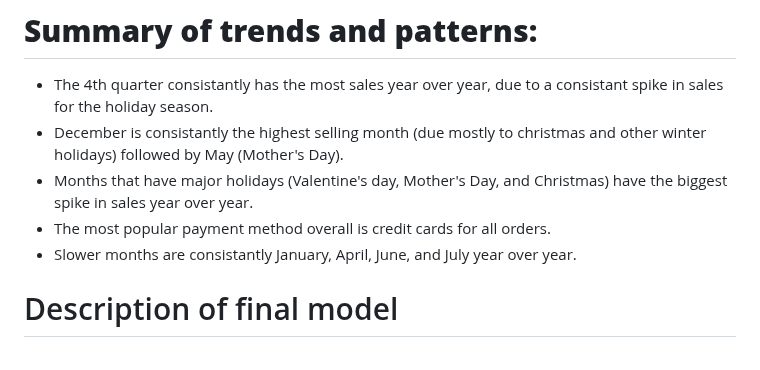
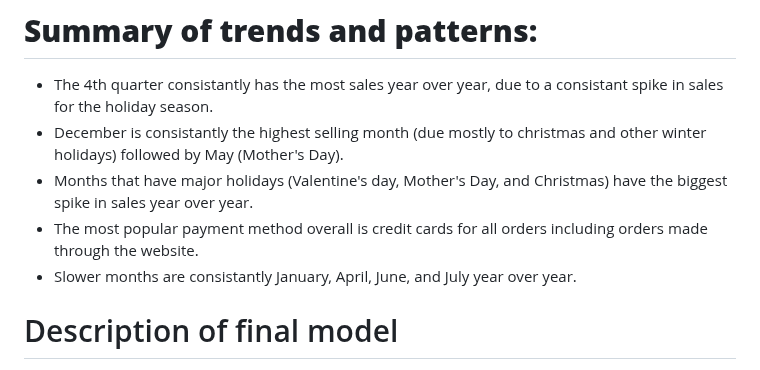
Before and after one commit to JoeBwonKenobi/Floral_Sales_Project, a Markdown page: README.md, the part around the change. GitHub-like rendering.

```diff
--- a/README.md
+++ b/README.md
@@ -53,7 +53,7 @@ This second visulization shows the order type distribution for each month. This
 - The 4th quarter consistantly has the most sales year over year, due to a consistant spike in sales for the holiday season.
 - December is consistantly the highest selling month (due mostly to christmas and other winter holidays) followed by May (Mother's Day).
 - Months that have major holidays (Valentine's day, Mother's Day, and Christmas) have the biggest spike in sales year over year.
-- The most popular payment method overall is credit cards for all orders.
+- The most popular payment method overall is credit cards for all orders including orders made through the website.
 - Slower months are consistantly January, April, June, and July year over year.
 
 # Description of final model
```
